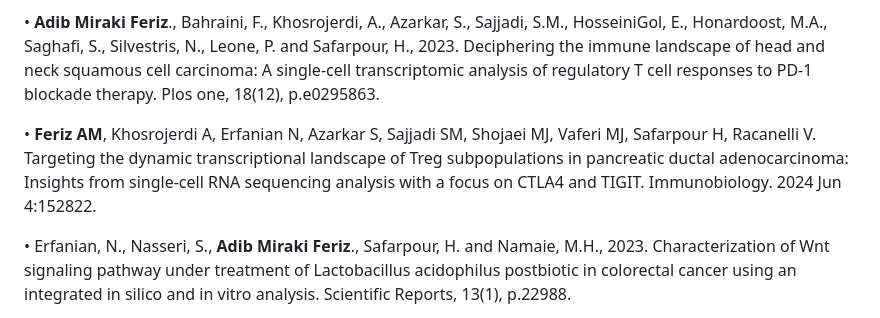
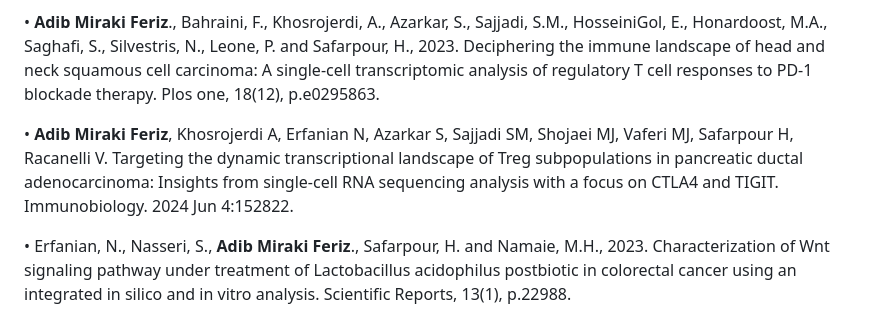
Before and after one commit to AdibMiraki/AdibMiraki.github.io, a Markdown page: README.md, the part around the change. Drawn GitHub-style.

```diff
--- a/README.md
+++ b/README.md
@@ -35,7 +35,7 @@ Hi! I'm Adib Miraki, a computational biologist from Sanger Institute who works o
 
 •	**Adib Miraki Feriz**., Bahraini, F., Khosrojerdi, A., Azarkar, S., Sajjadi, S.M., HosseiniGol, E., Honardoost, M.A., Saghafi, S., Silvestris, N., Leone, P. and Safarpour, H., 2023. Deciphering the immune landscape of head and neck squamous cell carcinoma: A single-cell transcriptomic analysis of regulatory T cell responses to PD-1 blockade therapy. Plos one, 18(12), p.e0295863.
 
-• **Feriz AM**, Khosrojerdi A, Erfanian N, Azarkar S, Sajjadi SM, Shojaei MJ, Vaferi MJ, Safarpour H, Racanelli V. Targeting the dynamic transcriptional landscape of Treg subpopulations in pancreatic ductal adenocarcinoma: Insights from single-cell RNA sequencing analysis with a focus on CTLA4 and TIGIT. Immunobiology. 2024 Jun 4:152822.
+• **Adib Miraki Feriz**, Khosrojerdi A, Erfanian N, Azarkar S, Sajjadi SM, Shojaei MJ, Vaferi MJ, Safarpour H, Racanelli V. Targeting the dynamic transcriptional landscape of Treg subpopulations in pancreatic ductal adenocarcinoma: Insights from single-cell RNA sequencing analysis with a focus on CTLA4 and TIGIT. Immunobiology. 2024 Jun 4:152822.
 
 •	Erfanian, N., Nasseri, S., **Adib Miraki Feriz**., Safarpour, H. and Namaie, M.H., 2023. Characterization of Wnt signaling pathway under treatment of Lactobacillus acidophilus postbiotic in colorectal cancer using an integrated in silico and in vitro analysis. Scientific Reports, 13(1), p.22988.
 
```
